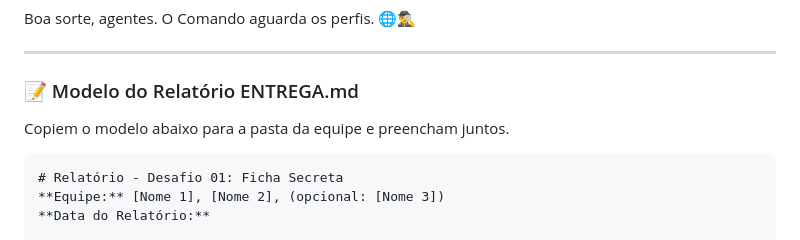
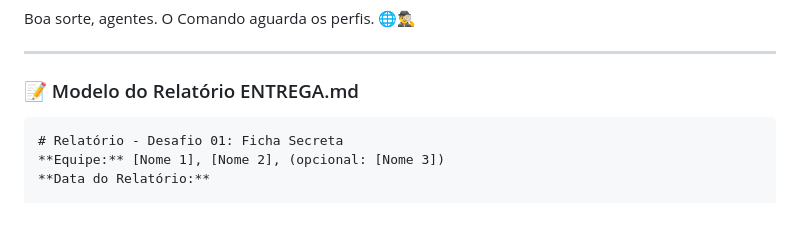
Before and after one commit to Flyxs/desafios-frontend, a Markdown page: desafio01/README.md, the part around the change. Rendered like a GitHub page; blank space fills up the shorter version.

Commit message:
docs: remove linha desnecessaria

````diff
--- a/desafio01/README.md
+++ b/desafio01/README.md
@@ -134,7 +134,6 @@ Boa sorte, agentes. O Comando aguarda os perfis. 🌐🕵️‍♂️
 ---
 
 ### 📝 Modelo do Relatório ENTREGA.md
-Copiem o modelo abaixo para a pasta da equipe e preencham juntos.
 
 ```markdown
 # Relatório - Desafio 01: Ficha Secreta
````
